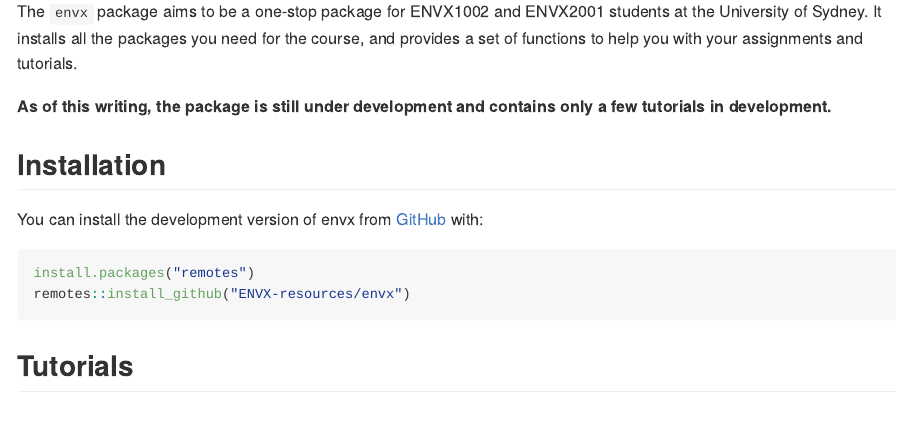
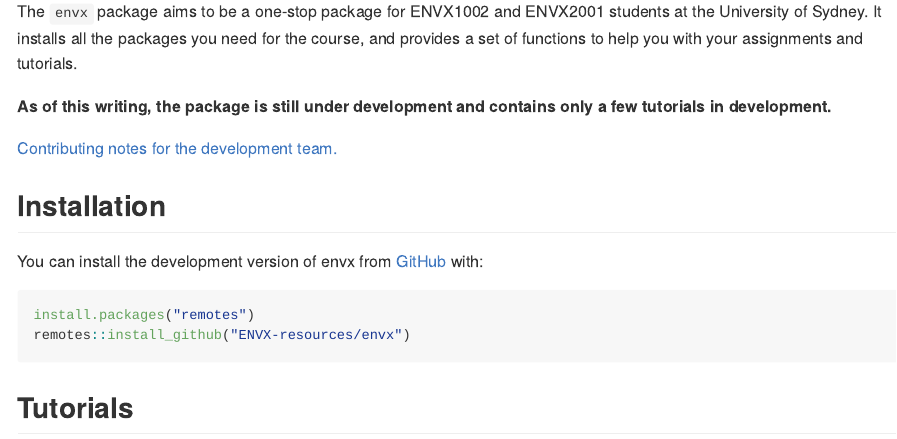
Before and after one commit to ENVX-resources/envx, an R Markdown document (README.Rmd): the page in a window 1100 px wide, from 110 px down. Rendered offline with R 4.5, knitr and Pandoc, with nearby package versions; some code elsewhere in the file could not run offline.

Commit message:
docs: add link to contributing notes

```diff
--- a/README.Rmd
+++ b/README.Rmd
@@ -22,6 +22,8 @@ The `envx` package aims to be a one-stop package for ENVX1002 and ENVX2001 stude
 
 **As of this writing, the package is still under development and contains only a few tutorials in development.**
 
+[Contributing notes for the development team.](CONTRIBUTING.md)
+
 ## Installation
 
 You can install the development version of envx from [GitHub](https://github.com/) with:
```
Also changed, not shown: README.md.
